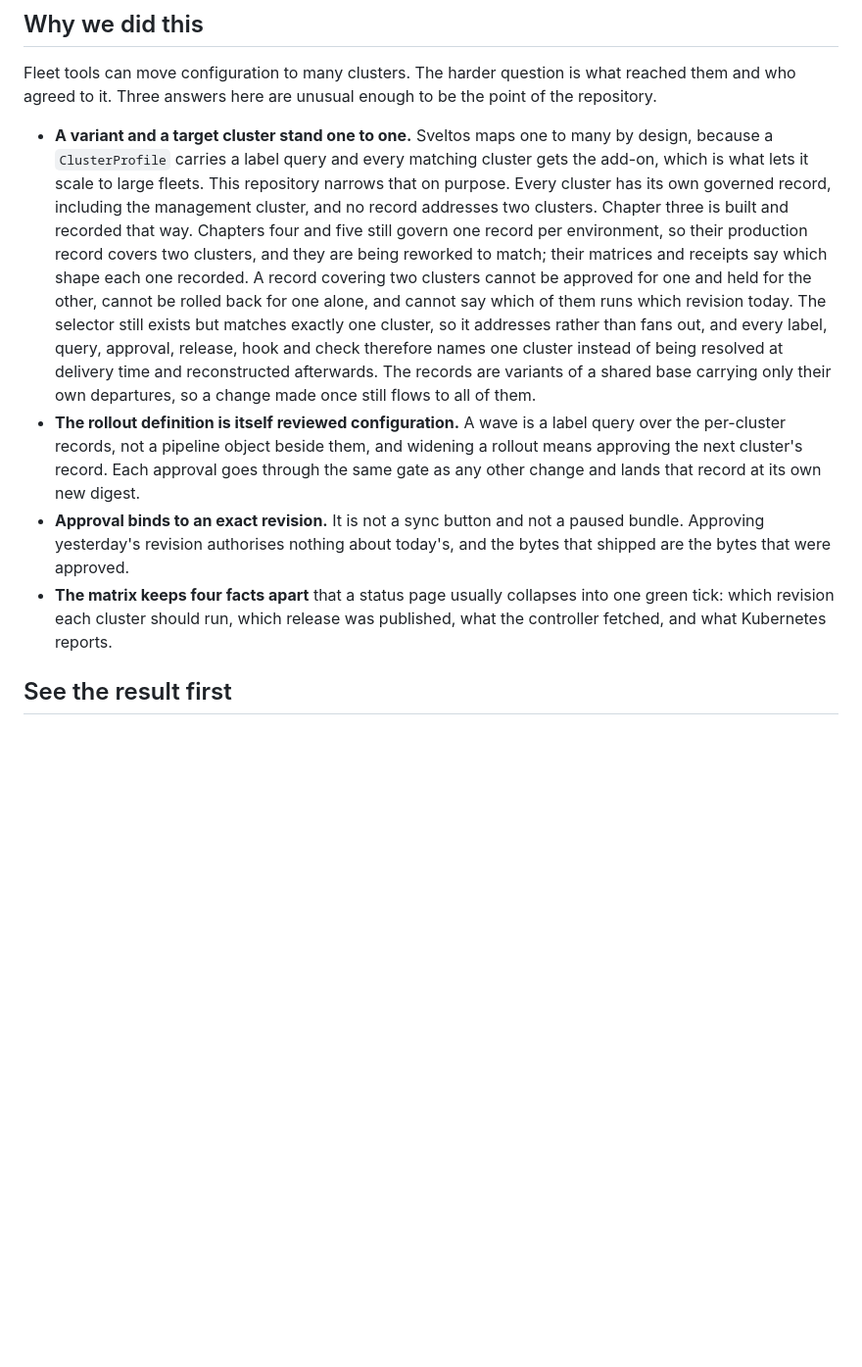
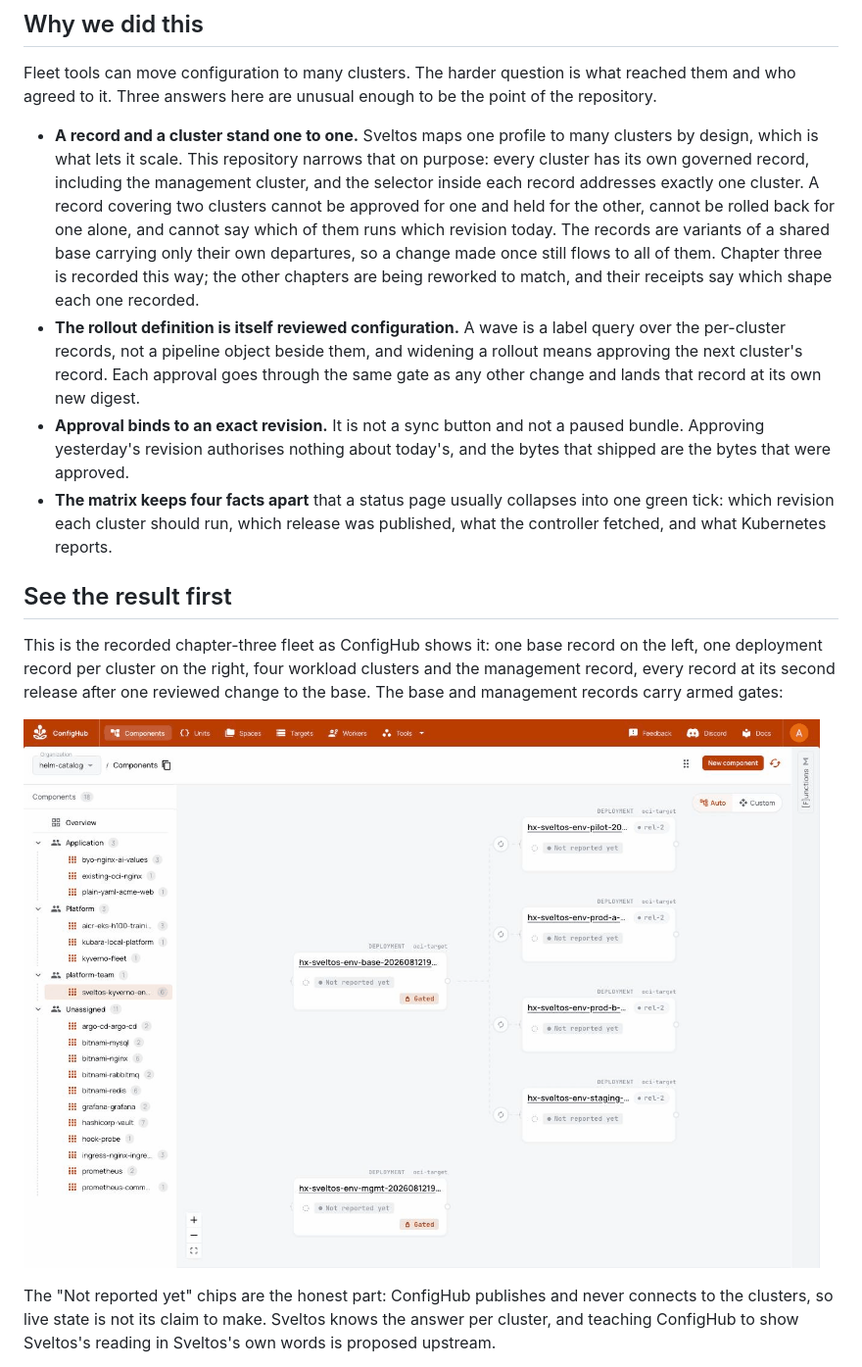
Before and after one commit to confighub/sveltos-confighub, a Markdown page: README.md, the part around one of its changes. Shown at 98% size. Rendered like a GitHub page; pictures changed too: docs/images/sveltos/sveltos-flow-graph.png (added); blank space fills up the shorter version.

Commit message:
Show the result before describing it
The README now opens its evidence with two frames captured from the
recorded chapter-three fleet in the ConfigHub UI: the base record
fanning out to one record per cluster with the gates visible, and the
pilot record's activity carrying the whole story (clone behind the
gate, three departures, the inherited change, the approval bound to
the exact revision). A four-lane diagram shows each cluster's record,
approval, gateway address, and digest running the whole way on its own
lane, with Sveltos as the carrier.

The densest bullet in Why we did this is cut to a third of its length;
what it lost lives in the adoption guide and the story page. The
Not-reported-yet chips in the first frame are named for what they are:
ConfigHub never connects to the clusters, and surfacing Sveltos's own
reading is proposed upstream.

Co-Authored-By: Claude Fable 5 <noreply@anthropic.com>

```diff
--- a/README.md
+++ b/README.md
@@ -45,22 +61,17 @@ Fleet tools can move configuration to many clusters. The harder question is
 what reached them and who agreed to it. Three answers here are unusual
 enough to be the point of the repository.
 
-- **A variant and a target cluster stand one to one.** Sveltos maps one to
-  many by design, because a `ClusterProfile` carries a label query and every
-  matching cluster gets the add-on, which is what lets it scale to large
-  fleets. This repository narrows that on purpose. Every cluster has its own
-  governed record, including the management cluster, and no record addresses
-  two clusters. Chapter three is built and recorded that way. Chapters four
-  and five still govern one record per environment, so their production
-  record covers two clusters, and they are being reworked to match; their
-  matrices and receipts say which shape each one recorded. A record covering two clusters cannot be approved for one and
-  held for the other, cannot be rolled back for one alone, and cannot say
-  which of them runs which revision today. The selector still exists but
-  matches exactly one cluster, so it addresses rather than fans out, and every
-  label, query, approval, release, hook and check therefore names one cluster
-  instead of being resolved at delivery time and reconstructed afterwards. The
-  records are variants of a shared base carrying only their own departures, so
-  a change made once still flows to all of them.
+- **A record and a cluster stand one to one.** Sveltos maps one profile to
+  many clusters by design, which is what lets it scale. This repository
+  narrows that on purpose: every cluster has its own governed record,
+  including the management cluster, and the selector inside each record
+  addresses exactly one cluster. A record covering two clusters cannot be
+  approved for one and held for the other, cannot be rolled back for one
+  alone, and cannot say which of them runs which revision today. The records
+  are variants of a shared base carrying only their own departures, so a
+  change made once still flows to all of them. Chapter three is recorded
+  this way; the other chapters are being reworked to match, and their
+  receipts say which shape each one recorded.
 - **The rollout definition is itself reviewed configuration.** A wave is a
   label query over the per-cluster records, not a pipeline object beside
   them, and widening a rollout means approving the next cluster's record.
@@ -74,3 +85,17 @@ enough to be the point of the repository.
   was published, what the controller fetched, and what Kubernetes reports.
 
 ## See the result first
+
+This is the recorded chapter-three fleet as ConfigHub shows it: one base
+record on the left, one deployment record per cluster on the right, four
+workload clusters and the management record, every record at its second
+release after one reviewed change to the base. The base and management
+records carry armed gates:
+
+![One base record fanning out to one record per cluster](docs/images/sveltos/sveltos-flow-graph.png)
+
+The "Not reported yet" chips are the honest part: ConfigHub publishes and
+never connects to the clusters, so live state is not its claim to make.
+Sveltos knows the answer per cluster, and teaching ConfigHub to show
+Sveltos's reading in Sveltos's own words is proposed upstream.
+
```
Also changed, not shown: other parts of README.md (+23 -0 lines), docs/images/sveltos/sveltos-record-history.png (added).
